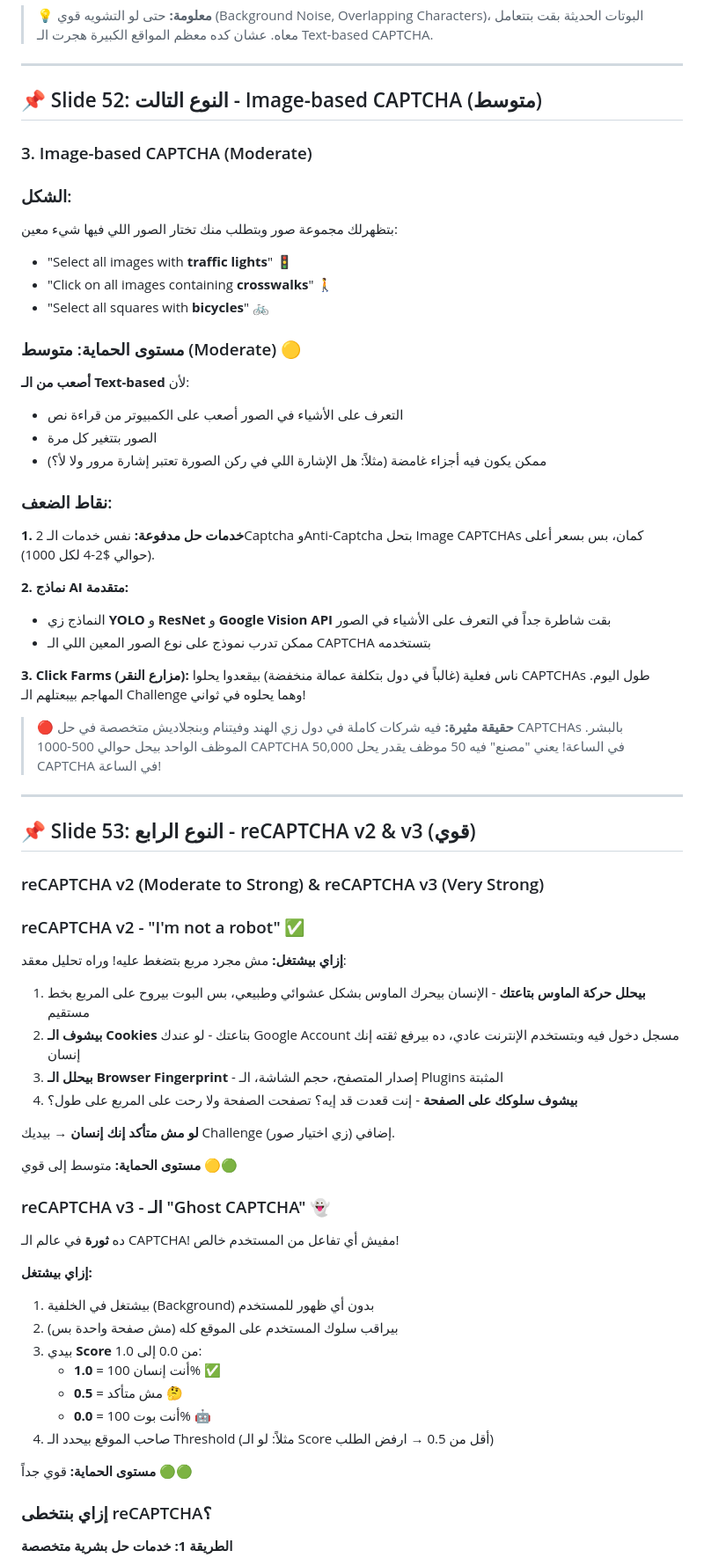
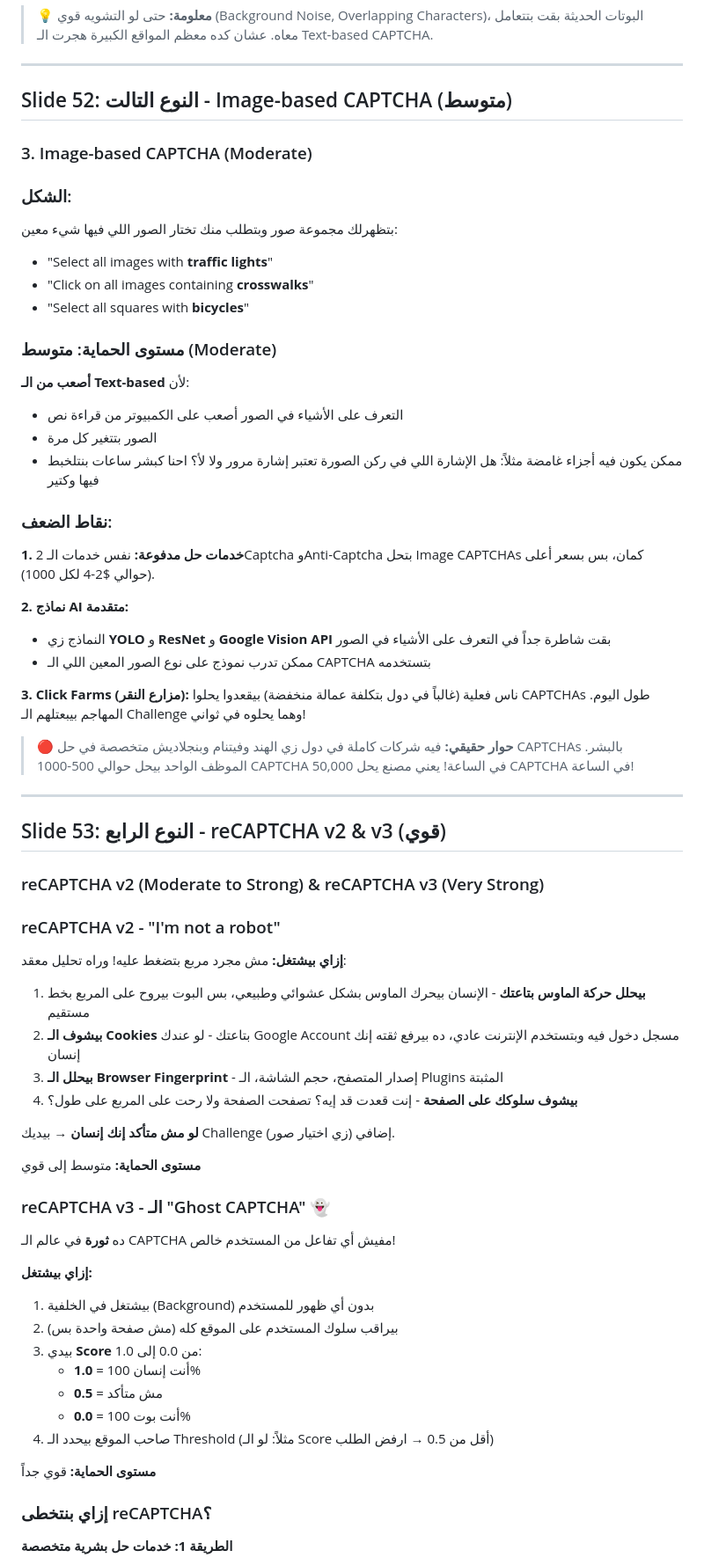
Before and after one commit to KhaledVoC1/EWPTX---, a Markdown page: session_04.md, the part around one of its changes. Shown at 88% size. GitHub-like rendering.

```diff
--- a/session_04.md
+++ b/session_04.md
@@ -202,21 +202,21 @@ captcha_answer = result.text.split("|")[1]
 
 ---
 
-## 📌 Slide 52: النوع التالت - Image-based CAPTCHA (متوسط)
+## Slide 52: النوع التالت - Image-based CAPTCHA (متوسط)
 ### 3. Image-based CAPTCHA (Moderate)
 
 ### الشكل:
 بتظهرلك مجموعة صور وبتطلب منك تختار الصور اللي فيها شيء معين:
-- "Select all images with **traffic lights**" 🚦
-- "Click on all images containing **crosswalks**" 🚶
-- "Select all squares with **bicycles**" 🚲
+- "Select all images with **traffic lights**"
+- "Click on all images containing **crosswalks**"
+- "Select all squares with **bicycles**"
 
-### مستوى الحماية: متوسط (Moderate) 🟡
+### مستوى الحماية: متوسط (Moderate)
 
 **أصعب من الـ Text-based** لأن:
 - التعرف على الأشياء في الصور أصعب على الكمبيوتر من قراءة نص
 - الصور بتتغير كل مرة
-- ممكن يكون فيه أجزاء غامضة (مثلاً: هل الإشارة اللي في ركن الصورة تعتبر إشارة مرور ولا لأ؟)
+- ممكن يكون فيه أجزاء غامضة مثلاً: هل الإشارة اللي في ركن الصورة تعتبر إشارة مرور ولا لأ؟ احنا كبشر ساعات بنتلخبط فيها وكتير
 
 ### نقاط الضعف:
 
@@ -230,14 +230,14 @@ captcha_answer = result.text.split("|")[1]
 **3. Click Farms (مزارع النقر):**
 ناس فعلية (غالباً في دول بتكلفة عمالة منخفضة) بيقعدوا يحلوا CAPTCHAs طول اليوم. المهاجم بيبعتلهم الـ Challenge وهما يحلوه في ثواني!
 
-> **🔴 حقيقة مثيرة:** فيه شركات كاملة في دول زي الهند وفيتنام وبنجلاديش متخصصة في حل CAPTCHAs بالبشر. الموظف الواحد بيحل حوالي 500-1000 CAPTCHA في الساعة! يعني "مصنع" فيه 50 موظف يقدر يحل 50,000 CAPTCHA في الساعة!
+> **🔴 حوار حقيقي:** فيه شركات كاملة في دول زي الهند وفيتنام وبنجلاديش متخصصة في حل CAPTCHAs بالبشر. الموظف الواحد بيحل حوالي 500-1000 CAPTCHA في الساعة! يعني مصنع يحل 50,000 CAPTCHA في الساعة!
 
 ---
 
-## 📌 Slide 53: النوع الرابع - reCAPTCHA v2 & v3 (قوي)
+## Slide 53: النوع الرابع - reCAPTCHA v2 & v3 (قوي)
 ### reCAPTCHA v2 (Moderate to Strong) & reCAPTCHA v3 (Very Strong)
 
-### reCAPTCHA v2 - "I'm not a robot" ✅
+### reCAPTCHA v2 - "I'm not a robot"
 
 **إزاي بيشتغل:**
 مش مجرد مربع بتضغط عليه! وراه تحليل معقد:
@@ -249,22 +249,22 @@ captcha_answer = result.text.split("|")[1]
 
 **لو مش متأكد إنك إنسان** → بيديك Challenge إضافي (زي اختيار صور).
 
-**مستوى الحماية:** متوسط إلى قوي 🟡🟢
+**مستوى الحماية:** متوسط إلى قوي
 
 ### reCAPTCHA v3 - الـ "Ghost CAPTCHA" 👻
 
-ده **ثورة** في عالم الـ CAPTCHA! مفيش أي تفاعل من المستخدم خالص!
+ده **ثورة** في عالم الـ CAPTCHA مفيش أي تفاعل من المستخدم خالص!
 
 **إزاي بيشتغل:**
 1. بيشتغل في الخلفية (Background) بدون أي ظهور للمستخدم
 2. بيراقب سلوك المستخدم على الموقع كله (مش صفحة واحدة بس)
 3. بيدي **Score** من 0.0 إلى 1.0:
-   - **1.0** = أنت إنسان 100% ✅
-   - **0.5** = مش متأكد 🤔
-   - **0.0** = أنت بوت 100% 🤖
+   - **1.0** = أنت إنسان 100%
+   - **0.5** = مش متأكد
+   - **0.0** = أنت بوت 100%
 4. صاحب الموقع بيحدد الـ Threshold (مثلاً: لو الـ Score أقل من 0.5 → ارفض الطلب)
 
-**مستوى الحماية:** قوي جداً 🟢🟢
+**مستوى الحماية:** قوي جداً
 
 ### إزاي بنتخطى reCAPTCHA؟
 
```
Also changed, not shown: other parts of session_04.md (+89 -77 lines).
